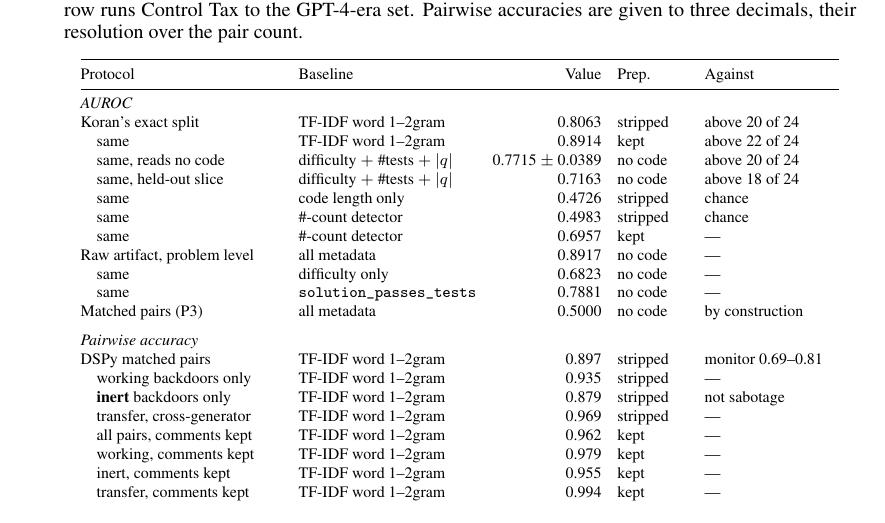
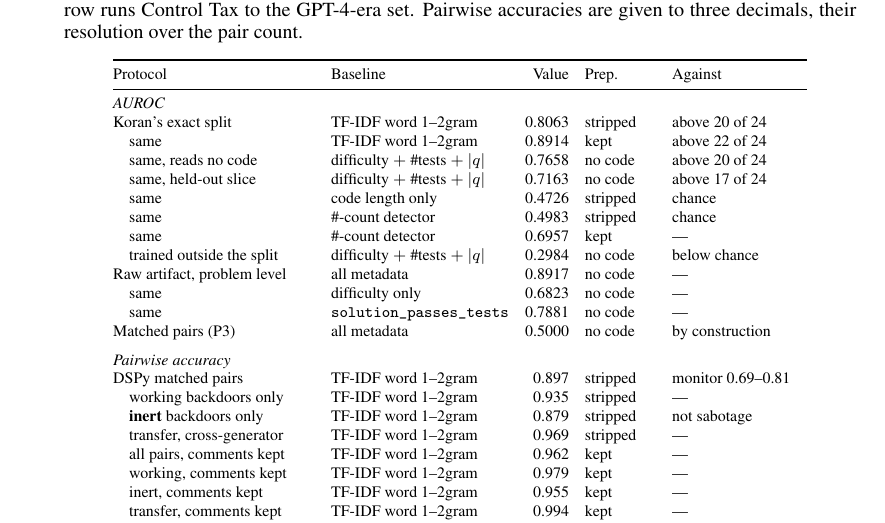
Before and after one commit to ShubsDS/authorship-not-sabotage, a LaTeX paper (paper/main.tex, which reads paper/fig/f1-protocol-baseline.tex): part of page 7 of 10, cut so that both start at the same text. Compiled offline with pdfLaTeX.

Commit message:
F1: pooled no-code row, held-out count 17, out-of-test row (plan A8)
  no-code, CV          0.7715 +- 0.0389 -> 0.7658 (pooled), above 20 of 24
  no-code, held-out    above 18 of 24 -> above 17 of 24 (identical items)
  new row              trained outside the split: 0.2984, below chance

Co-Authored-By: Claude Opus 5.5 <noreply@anthropic.com>

```diff
--- a/paper/fig/f1-protocol-baseline.tex
+++ b/paper/fig/f1-protocol-baseline.tex
@@ -10,11 +10,12 @@ Protocol & Baseline & Value & Prep. & Against \\
 \multicolumn{5}{@{}l}{\emph{AUROC}} \\
 Koran's exact split & TF-IDF word 1--2gram & 0.8063 & stripped & above 20 of 24 \\
 \quad same & TF-IDF word 1--2gram & 0.8914 & kept & above 22 of 24 \\
-\quad same, reads no code & difficulty $+$ \#tests $+$ $|q|$ & 0.7715 $\pm$ 0.0389 & no code & above 20 of 24 \\
-\quad same, held-out slice & difficulty $+$ \#tests $+$ $|q|$ & 0.7163 & no code & above 18 of 24 \\
+\quad same, reads no code & difficulty $+$ \#tests $+$ $|q|$ & 0.7658 & no code & above 20 of 24 \\
+\quad same, held-out slice & difficulty $+$ \#tests $+$ $|q|$ & 0.7163 & no code & above 17 of 24 \\
 \quad same & code length only & 0.4726 & stripped & chance \\
 \quad same & \#-count detector & 0.4983 & stripped & chance \\
 \quad same & \#-count detector & 0.6957 & kept & --- \\
+\quad trained outside the split & difficulty $+$ \#tests $+$ $|q|$ & 0.2984 & no code & below chance \\
 Raw artifact, problem level & all metadata & 0.8917 & no code & --- \\
 \quad same & difficulty only & 0.6823 & no code & --- \\
 \quad same & \texttt{solution\_passes\_tests} & 0.7881 & no code & --- \\
```
